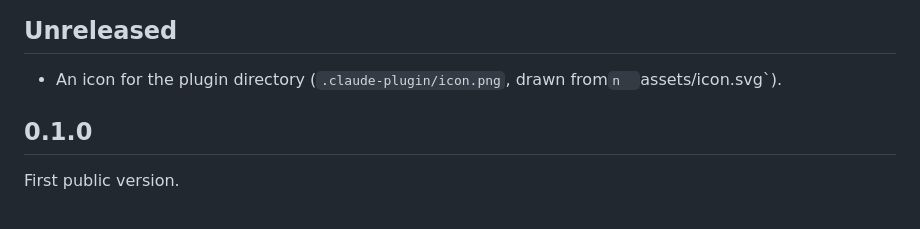
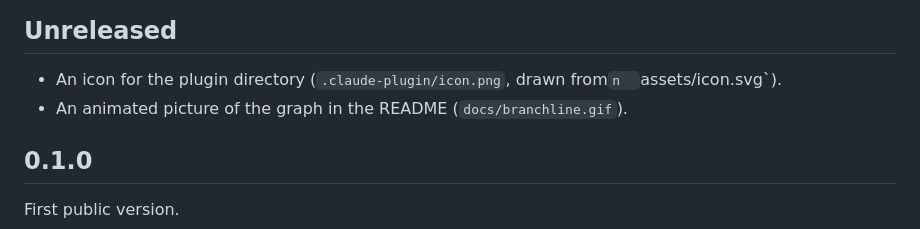
Before and after one commit to dvalfrid/git-branchline, a Markdown page: CHANGELOG.md, the part around the change. Rendered like a GitHub page.

```diff
--- a/CHANGELOG.md
+++ b/CHANGELOG.md
@@ -6,6 +6,7 @@ All notable changes are listed here. Versions follow
 ## Unreleased
 
 - An icon for the plugin directory (`.claude-plugin/icon.png`, drawn from`n  `assets/icon.svg`).
+- An animated picture of the graph in the README (`docs/branchline.gif`).
 
 ## 0.1.0
 
```
Also changed, not shown: README.md (+2 -0 lines), docs/branchline.gif (added).
